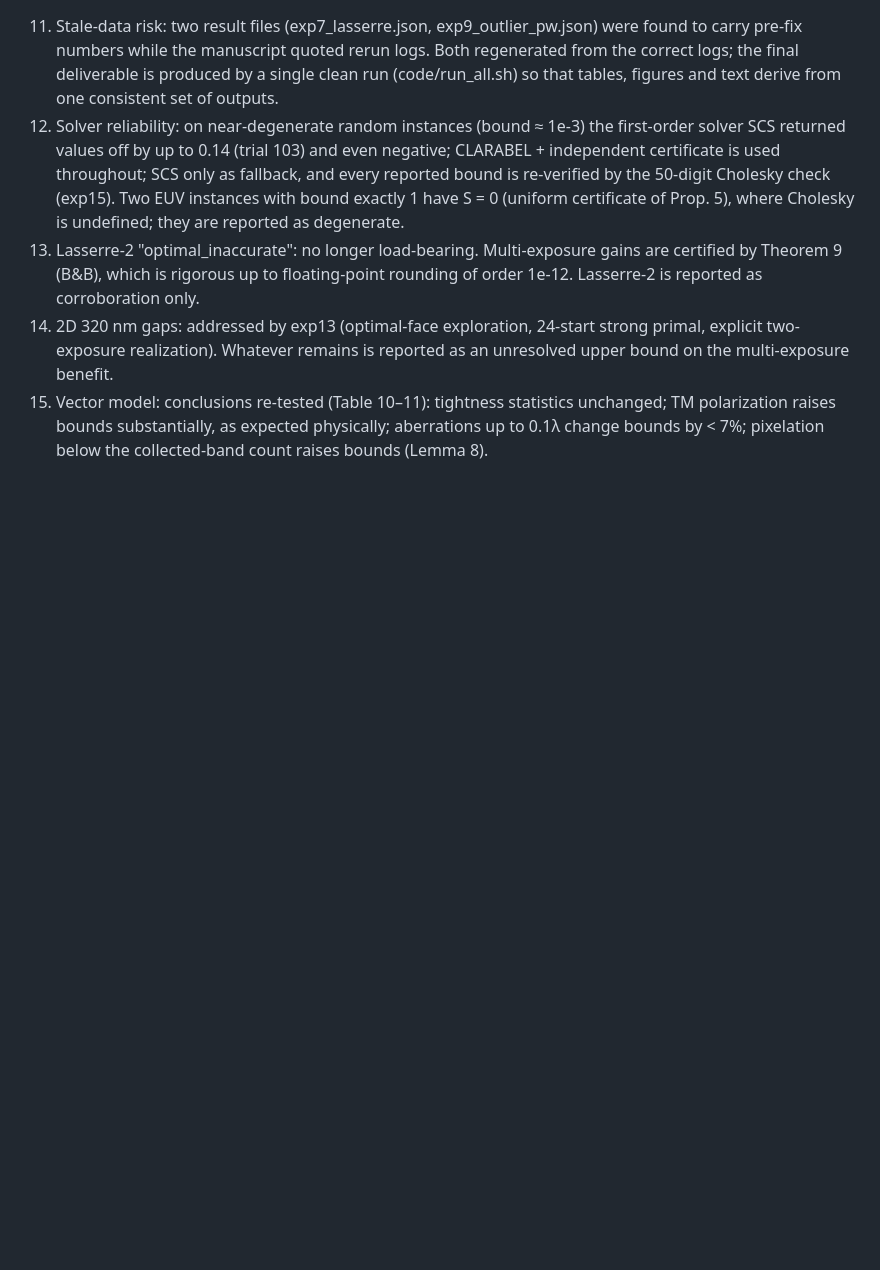
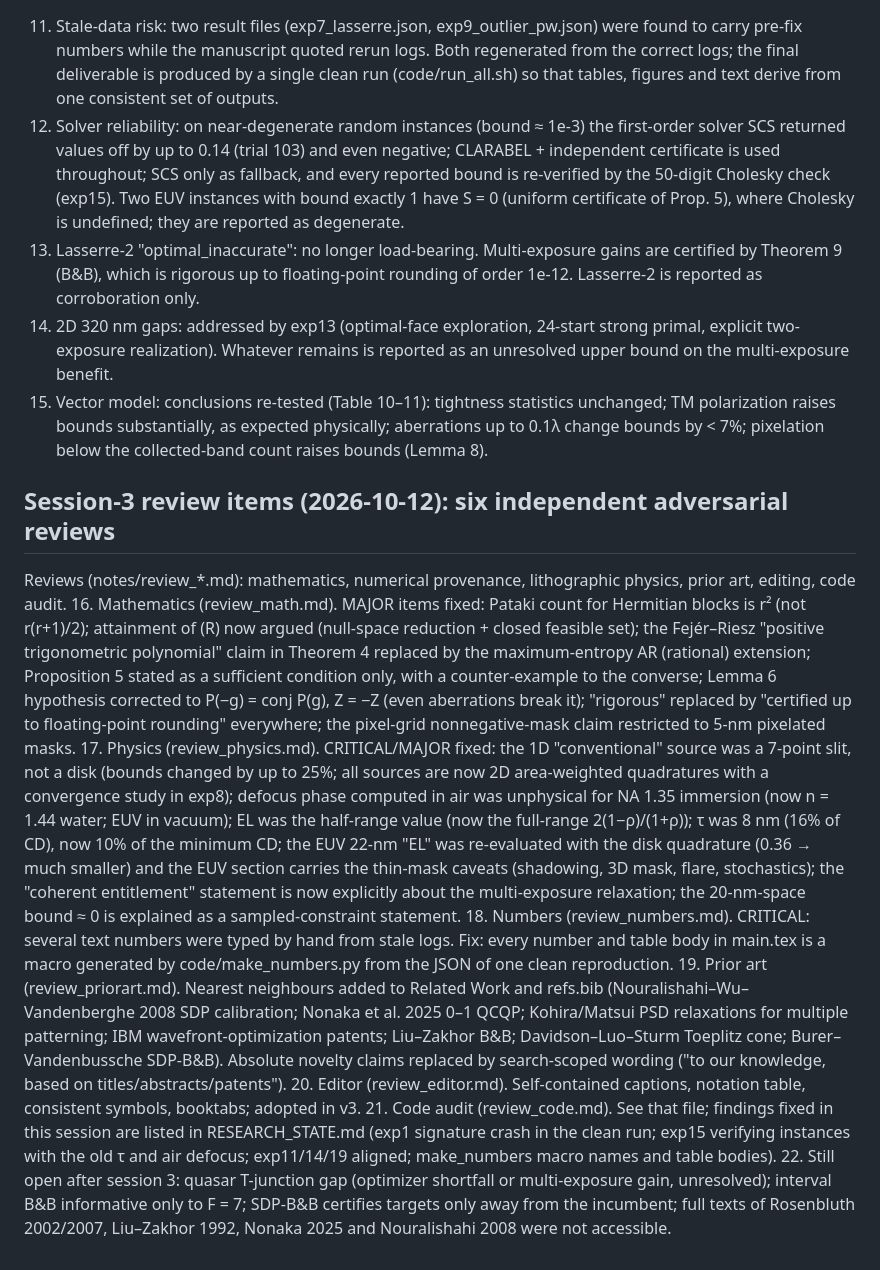
Before and after one commit to oleksiizadorozhnyi/Fable-Research, a Markdown page: notes/ADVERSARIAL.md, the part around the change. Drawn GitHub-style; blank space fills up the shorter version.

Commit message:
notes: session-3 adversarial items and calibrated novelty verdicts
Co-Authored-By: Claude Fable 5.1 <noreply@anthropic.com>
Claude-Session: https://claude.ai/code/session_013PTByAKYPg9y6TF4MuGJPW

```diff
--- a/notes/ADVERSARIAL.md
+++ b/notes/ADVERSARIAL.md
@@ -49,3 +49,32 @@ imaging tool or against commercial ILT; and the 'theorems' are either weak duali
 15. Vector model: conclusions re-tested (Table 10–11): tightness statistics unchanged; TM polarization raises bounds
     substantially, as expected physically; aberrations up to 0.1λ change bounds by < 7%; pixelation below the collected-band
     count raises bounds (Lemma 8).
+
+## Session-3 review items (2026-10-12): six independent adversarial reviews
+Reviews (notes/review_*.md): mathematics, numerical provenance, lithographic physics, prior art, editing, code audit.
+16. Mathematics (review_math.md). MAJOR items fixed: Pataki count for Hermitian blocks is r² (not r(r+1)/2); attainment
+    of (R) now argued (null-space reduction + closed feasible set); the Fejér–Riesz "positive trigonometric polynomial"
+    claim in Theorem 4 replaced by the maximum-entropy AR (rational) extension; Proposition 5 stated as a sufficient
+    condition only, with a counter-example to the converse; Lemma 6 hypothesis corrected to P(−g) = conj P(g), Z = −Z
+    (even aberrations break it); "rigorous" replaced by "certified up to floating-point rounding" everywhere; the
+    pixel-grid nonnegative-mask claim restricted to 5-nm pixelated masks.
+17. Physics (review_physics.md). CRITICAL/MAJOR fixed: the 1D "conventional" source was a 7-point slit, not a disk
+    (bounds changed by up to 25%; all sources are now 2D area-weighted quadratures with a convergence study in exp8);
+    defocus phase computed in air was unphysical for NA 1.35 immersion (now n = 1.44 water; EUV in vacuum); EL was the
+    half-range value (now the full-range 2(1−ρ)/(1+ρ)); τ was 8 nm (16% of CD), now 10% of the minimum CD; the EUV
+    22-nm "EL" was re-evaluated with the disk quadrature (0.36 → much smaller) and the EUV section carries the thin-mask
+    caveats (shadowing, 3D mask, flare, stochastics); the "coherent entitlement" statement is now explicitly about the
+    multi-exposure relaxation; the 20-nm-space bound ≈ 0 is explained as a sampled-constraint statement.
+18. Numbers (review_numbers.md). CRITICAL: several text numbers were typed by hand from stale logs. Fix: every number
+    and table body in main.tex is a macro generated by code/make_numbers.py from the JSON of one clean reproduction.
+19. Prior art (review_priorart.md). Nearest neighbours added to Related Work and refs.bib (Nouralishahi–Wu–Vandenberghe
+    2008 SDP calibration; Nonaka et al. 2025 0–1 QCQP; Kohira/Matsui PSD relaxations for multiple patterning; IBM
+    wavefront-optimization patents; Liu–Zakhor B&B; Davidson–Luo–Sturm Toeplitz cone; Burer–Vandenbussche SDP-B&B).
+    Absolute novelty claims replaced by search-scoped wording ("to our knowledge, based on titles/abstracts/patents").
+20. Editor (review_editor.md). Self-contained captions, notation table, consistent symbols, booktabs; adopted in v3.
+21. Code audit (review_code.md). See that file; findings fixed in this session are listed in RESEARCH_STATE.md
+    (exp1 signature crash in the clean run; exp15 verifying instances with the old τ and air defocus; exp11/14/19
+    aligned; make_numbers macro names and table bodies).
+22. Still open after session 3: quasar T-junction gap (optimizer shortfall or multi-exposure gain, unresolved);
+    interval B&B informative only to F = 7; SDP-B&B certifies targets only away from the incumbent; full texts of
+    Rosenbluth 2002/2007, Liu–Zakhor 1992, Nonaka 2025 and Nouralishahi 2008 were not accessible.
```
Also changed, not shown: notes/NOVELTY.md (+17 -0 lines).
